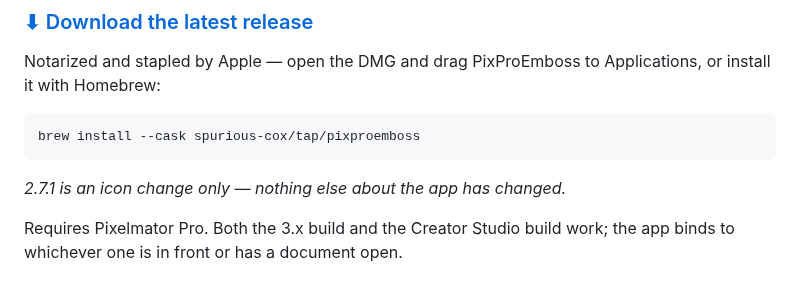
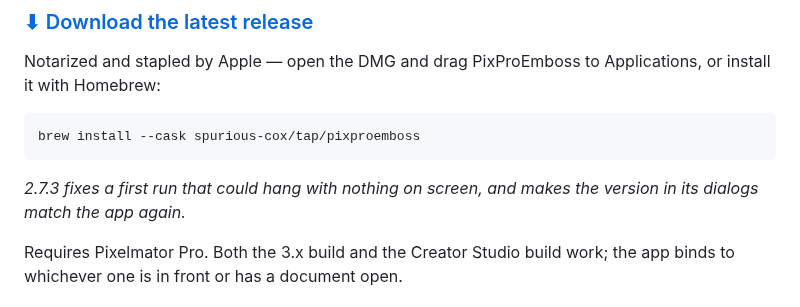
Before and after one commit to spurious-cox/pixproemboss, a Markdown page: README.md, the part around the change. Drawn GitHub-style.

Commit message:
A first run could hang with nothing on screen
Finding which Pixelmator to drive asks System Events which app is frontmost,
and that needs Automation permission. With no consent prompt the call never
returns, leaving the app frontmost with no window. Bounded to five seconds;
the frontmost check only orders candidates it has already found.

The dialogs' version matches the app's again.

Co-Authored-By: Claude Opus 5 <noreply@anthropic.com>

````diff
--- a/README.md
+++ b/README.md
@@ -13,7 +13,7 @@ or install it with Homebrew:
 brew install --cask spurious-cox/tap/pixproemboss
 ```
 
-*2.7.1 is an icon change only — nothing else about the app has changed.*
+*2.7.3 fixes a first run that could hang with nothing on screen, and makes the version in its dialogs match the app again.*
 
 Requires Pixelmator Pro. Both the 3.x build and the Creator Studio build work;
 the app binds to whichever one is in front or has a document open.
````
Also changed, not shown: PixProEmboss-grid.png, 1 other file.
